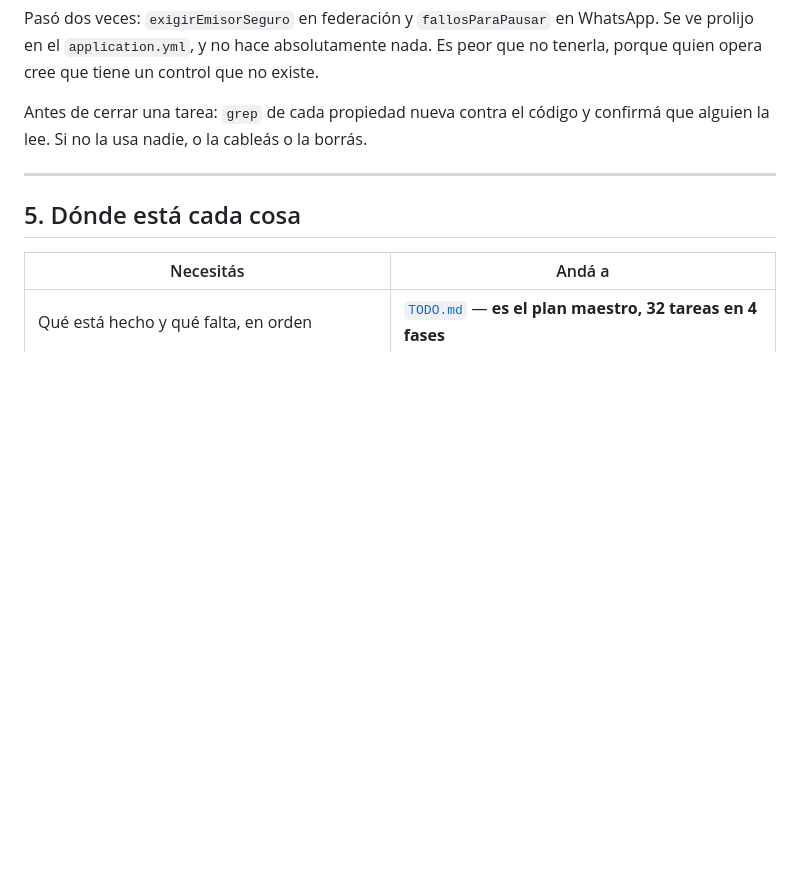
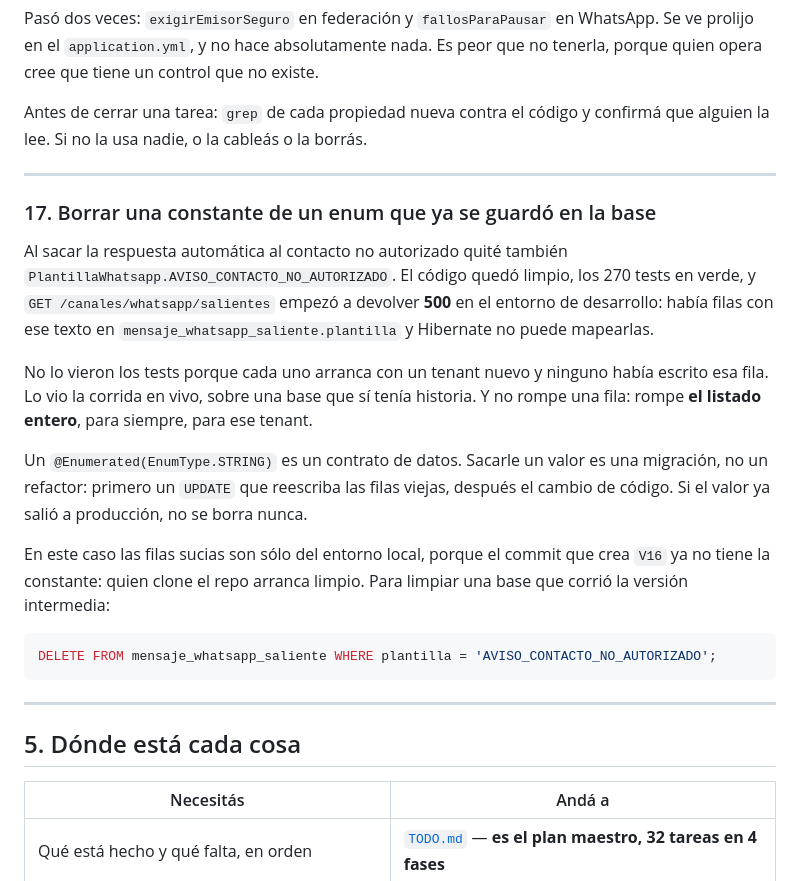
Before and after one commit to gabibenitezzz003/NEXTDOCS-IA, a Markdown page: docs/EMPEZAR_ACA.md, the part around the change. GitHub-like rendering; blank space fills up the shorter version.

Commit message:
Documentar la trampa de borrar un enum ya persistido
Sacar PlantillaWhatsapp.AVISO_CONTACTO_NO_AUTORIZADO dejo filas en
mensaje_whatsapp_saliente que Hibernate no puede mapear, y el listado de
salientes devuelve 500 para todo el tenant, no solo para esa fila.

No lo vieron los 270 tests porque cada uno arranca con un tenant nuevo. Lo
vio la corrida en vivo sobre una base con historia. Un @Enumerated(STRING)
es un contrato de datos: sacarle un valor es una migracion, no un refactor.

Co-Authored-By: Claude <noreply@anthropic.com>

````diff
--- a/docs/EMPEZAR_ACA.md
+++ b/docs/EMPEZAR_ACA.md
@@ -240,6 +240,32 @@ lee. Si no la usa nadie, o la cableás o la borrás.
 
 ---
 
+### 17. Borrar una constante de un enum que ya se guardó en la base
+
+Al sacar la respuesta automática al contacto no autorizado quité también
+`PlantillaWhatsapp.AVISO_CONTACTO_NO_AUTORIZADO`. El código quedó limpio, los 270 tests en verde, y
+`GET /canales/whatsapp/salientes` empezó a devolver **500** en el entorno de desarrollo: había filas
+con ese texto en `mensaje_whatsapp_saliente.plantilla` y Hibernate no puede mapearlas.
+
+No lo vieron los tests porque cada uno arranca con un tenant nuevo y ninguno había escrito esa fila.
+Lo vio la corrida en vivo, sobre una base que sí tenía historia. Y no rompe una fila: rompe **el
+listado entero**, para siempre, para ese tenant.
+
+Un `@Enumerated(EnumType.STRING)` es un contrato de datos. Sacarle un valor es una migración, no un
+refactor: primero un `UPDATE` que reescriba las filas viejas, después el cambio de código. Si el
+valor ya salió a producción, no se borra nunca.
+
+En este caso las filas sucias son sólo del entorno local, porque el commit que crea `V16` ya no tiene
+la constante: quien clone el repo arranca limpio. Para limpiar una base que corrió la versión
+intermedia:
+
+```sql
+DELETE FROM mensaje_whatsapp_saliente WHERE plantilla = 'AVISO_CONTACTO_NO_AUTORIZADO';
+```
+
+
+---
+
 ## 5. Dónde está cada cosa
 
 | Necesitás | Andá a |
````
